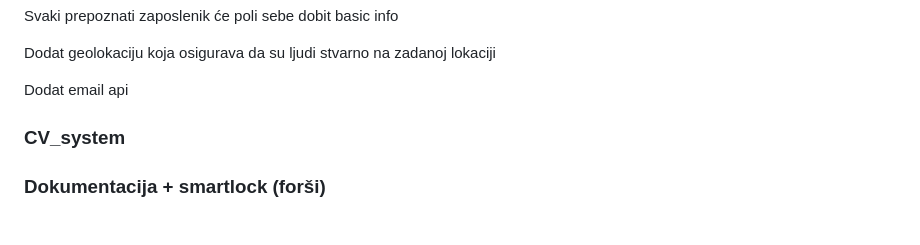
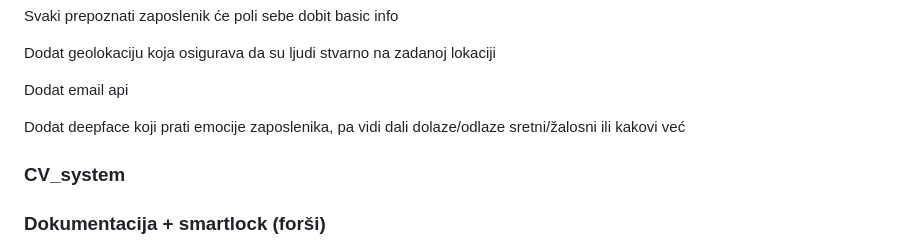
Before and after one commit to AntonioLabinjan/CV_system, a Markdown page: README.md, the part around the change. Rendered like a GitHub page; blank space fills up the shorter version.

```diff
--- a/README.md
+++ b/README.md
@@ -5,6 +5,8 @@ Svaki prepoznati zaposlenik će poli sebe dobit basic info
 Dodat geolokaciju koja osigurava da su ljudi stvarno na zadanoj lokaciji
 
 Dodat email api
+
+Dodat deepface koji prati emocije zaposlenika, pa vidi dali dolaze/odlaze sretni/žalosni ili kakovi već
 
 
 ### CV_system
```
